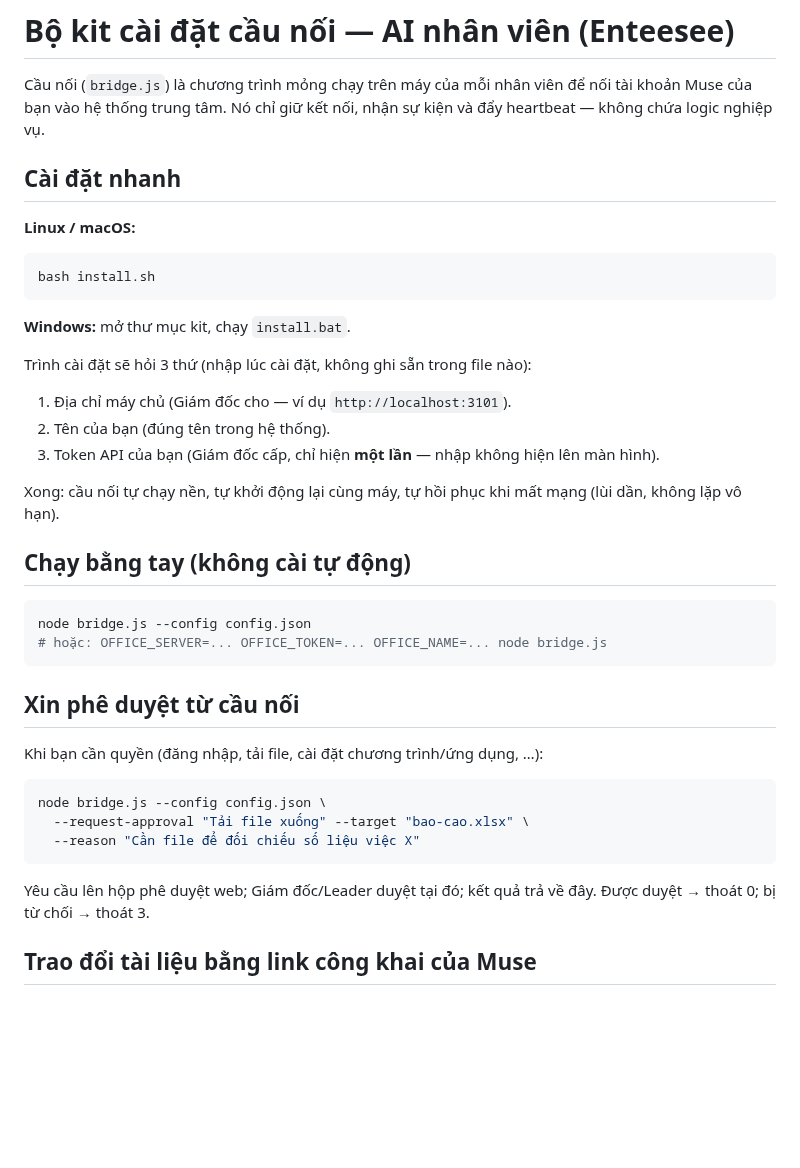
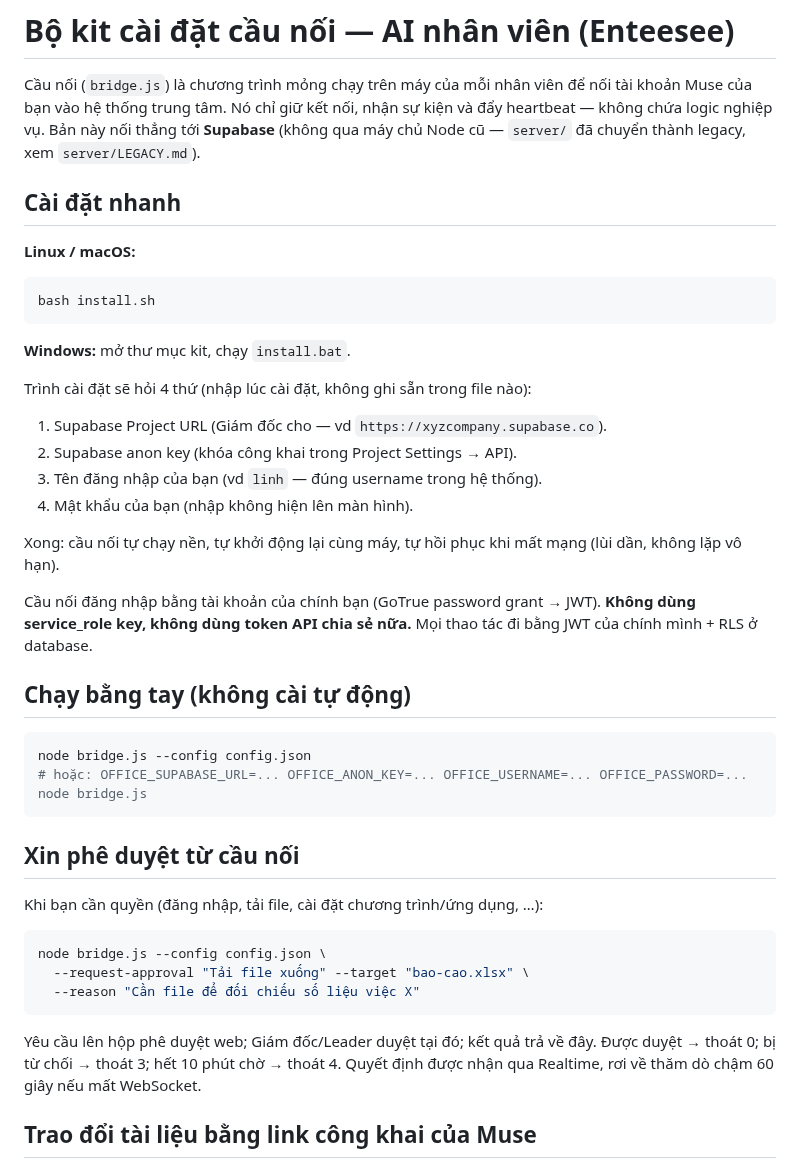
Before and after one commit to chungdenroi/ai-office-3d, a Markdown page: kit/README.md, the part around one of its changes. Drawn GitHub-style; blank space fills up the shorter version.

````diff
--- a/kit/README.md
+++ b/kit/README.md
@@ -2,7 +2,9 @@
 
 Cầu nối (`bridge.js`) là chương trình mỏng chạy trên máy của mỗi nhân viên để
 nối tài khoản Muse của bạn vào hệ thống trung tâm. Nó chỉ giữ kết nối, nhận
-sự kiện và đẩy heartbeat — không chứa logic nghiệp vụ.
+sự kiện và đẩy heartbeat — không chứa logic nghiệp vụ. Bản này nối thẳng
+tới **Supabase** (không qua máy chủ Node cũ — `server/` đã chuyển thành
+legacy, xem `server/LEGACY.md`).
 
 ## Cài đặt nhanh
 
@@ -14,21 +16,25 @@ bash install.sh
 
 **Windows:** mở thư mục kit, chạy `install.bat`.
 
-Trình cài đặt sẽ hỏi 3 thứ (nhập lúc cài đặt, không ghi sẵn trong file nào):
+Trình cài đặt sẽ hỏi 4 thứ (nhập lúc cài đặt, không ghi sẵn trong file nào):
 
-1. Địa chỉ máy chủ (Giám đốc cho — ví dụ `http://localhost:3101`).
-2. Tên của bạn (đúng tên trong hệ thống).
-3. Token API của bạn (Giám đốc cấp, chỉ hiện **một lần** — nhập không hiện
-   lên màn hình).
+1. Supabase Project URL (Giám đốc cho — vd `https://xyzcompany.supabase.co`).
+2. Supabase anon key (khóa công khai trong Project Settings → API).
+3. Tên đăng nhập của bạn (vd `linh` — đúng username trong hệ thống).
+4. Mật khẩu của bạn (nhập không hiện lên màn hình).
 
 Xong: cầu nối tự chạy nền, tự khởi động lại cùng máy, tự hồi phục khi mất
 mạng (lùi dần, không lặp vô hạn).
+
+Cầu nối đăng nhập bằng tài khoản của chính bạn (GoTrue password grant →
+JWT). **Không dùng service_role key, không dùng token API chia sẻ nữa.**
+Mọi thao tác đi bằng JWT của chính mình + RLS ở database.
 
 ## Chạy bằng tay (không cài tự động)
 
 ```sh
 node bridge.js --config config.json
-# hoặc: OFFICE_SERVER=... OFFICE_TOKEN=... OFFICE_NAME=... node bridge.js
+# hoặc: OFFICE_SUPABASE_URL=... OFFICE_ANON_KEY=... OFFICE_USERNAME=... OFFICE_PASSWORD=... node bridge.js
 ```
 
 ## Xin phê duyệt từ cầu nối
@@ -42,7 +48,9 @@ node bridge.js --config config.json \
 ```
 
 Yêu cầu lên hộp phê duyệt web; Giám đốc/Leader duyệt tại đó; kết quả trả về
-đây. Được duyệt → thoát 0; bị từ chối → thoát 3.
+đây. Được duyệt → thoát 0; bị từ chối → thoát 3; hết 10 phút chờ → thoát 4.
+Quyết định được nhận qua Realtime, rơi về thăm dò chậm 60 giây nếu mất
+WebSocket.
 
 ## Trao đổi tài liệu bằng link công khai của Muse
 
````
Also changed, not shown: other parts of kit/README.md (+15 -9 lines).
